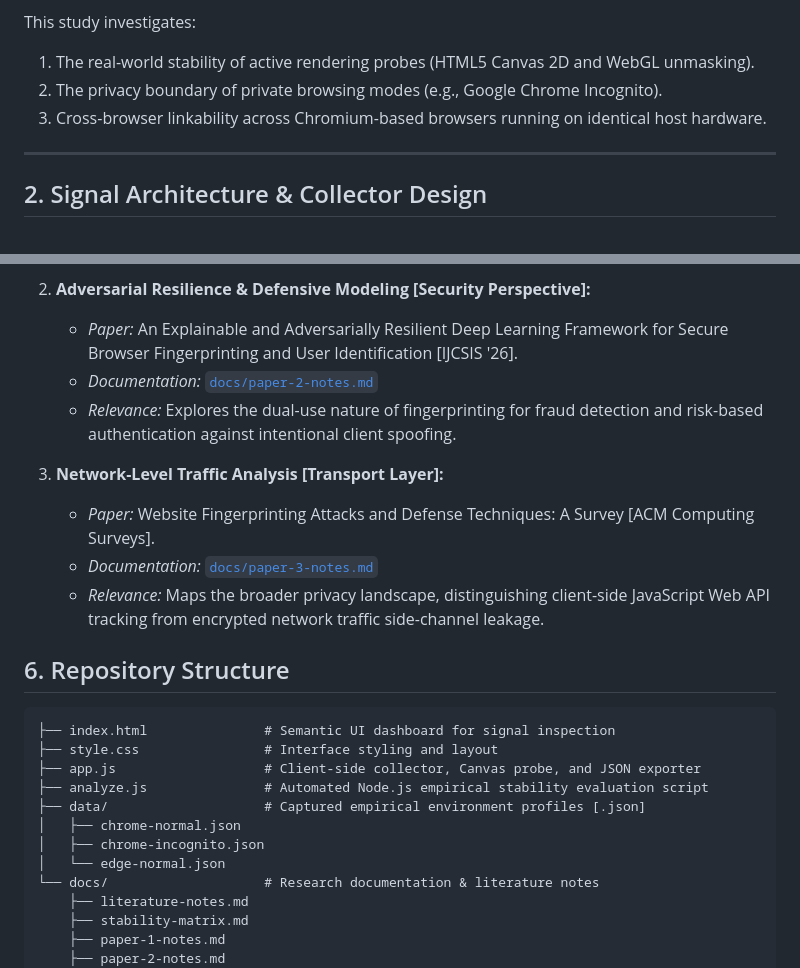
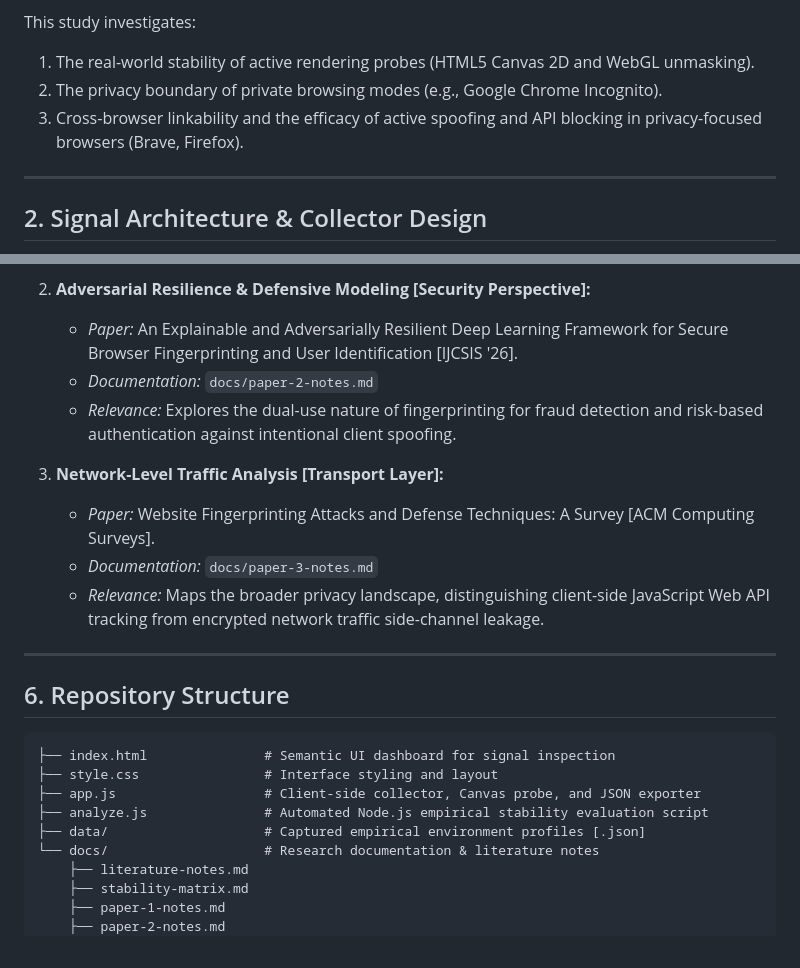
Before and after one commit to supriyasync/Browser-Fingerprinting-Privacy-Study, a Markdown page: README.md, 2 parts joined by grey strips. Drawn GitHub-style.

```diff
--- a/README.md
+++ b/README.md
@@ -12,7 +12,7 @@ This study investigates:
 
 1. The real-world stability of active rendering probes (HTML5 Canvas 2D and WebGL unmasking).
 2. The privacy boundary of private browsing modes (e.g., Google Chrome Incognito).
-3. Cross-browser linkability across Chromium-based browsers running on identical host hardware.
+3. Cross-browser linkability and the efficacy of active spoofing and API blocking in privacy-focused browsers (Brave, Firefox).
 
 ---
 
@@ -91,13 +80,15 @@ This study contextualizes local empirical observations against three foundation
 
 2. **Adversarial Resilience & Defensive Modeling [Security Perspective]:**
    - _Paper:_ An Explainable and Adversarially Resilient Deep Learning Framework for Secure Browser Fingerprinting and User Identification [IJCSIS '26].
-   - _Documentation:_ [`docs/paper-2-notes.md`](docs/paper-2-notes.md)
+   - _Documentation:_ `docs/paper-2-notes.md`
    - _Relevance:_ Explores the dual-use nature of fingerprinting for fraud detection and risk-based authentication against intentional client spoofing.
 
 3. **Network-Level Traffic Analysis [Transport Layer]:**
    - _Paper:_ Website Fingerprinting Attacks and Defense Techniques: A Survey [ACM Computing Surveys].
-   - _Documentation:_ [`docs/paper-3-notes.md`](docs/paper-3-notes.md)
+   - _Documentation:_ `docs/paper-3-notes.md`
    - _Relevance:_ Maps the broader privacy landscape, distinguishing client-side JavaScript Web API tracking from encrypted network traffic side-channel leakage.
+
+---
 
 ## 6. Repository Structure
 
@@ -107,9 +98,6 @@ This study contextualizes local empirical observations against three foundation
 ├── app.js                   # Client-side collector, Canvas probe, and JSON exporter
 ├── analyze.js               # Automated Node.js empirical stability evaluation script
 ├── data/                    # Captured empirical environment profiles [.json]
-│   ├── chrome-normal.json
-│   ├── chrome-incognito.json
-│   └── edge-normal.json
 └── docs/                    # Research documentation & literature notes
     ├── literature-notes.md
     ├── stability-matrix.md
```
Also changed, not shown: other parts of README.md (+16 -27 lines).
